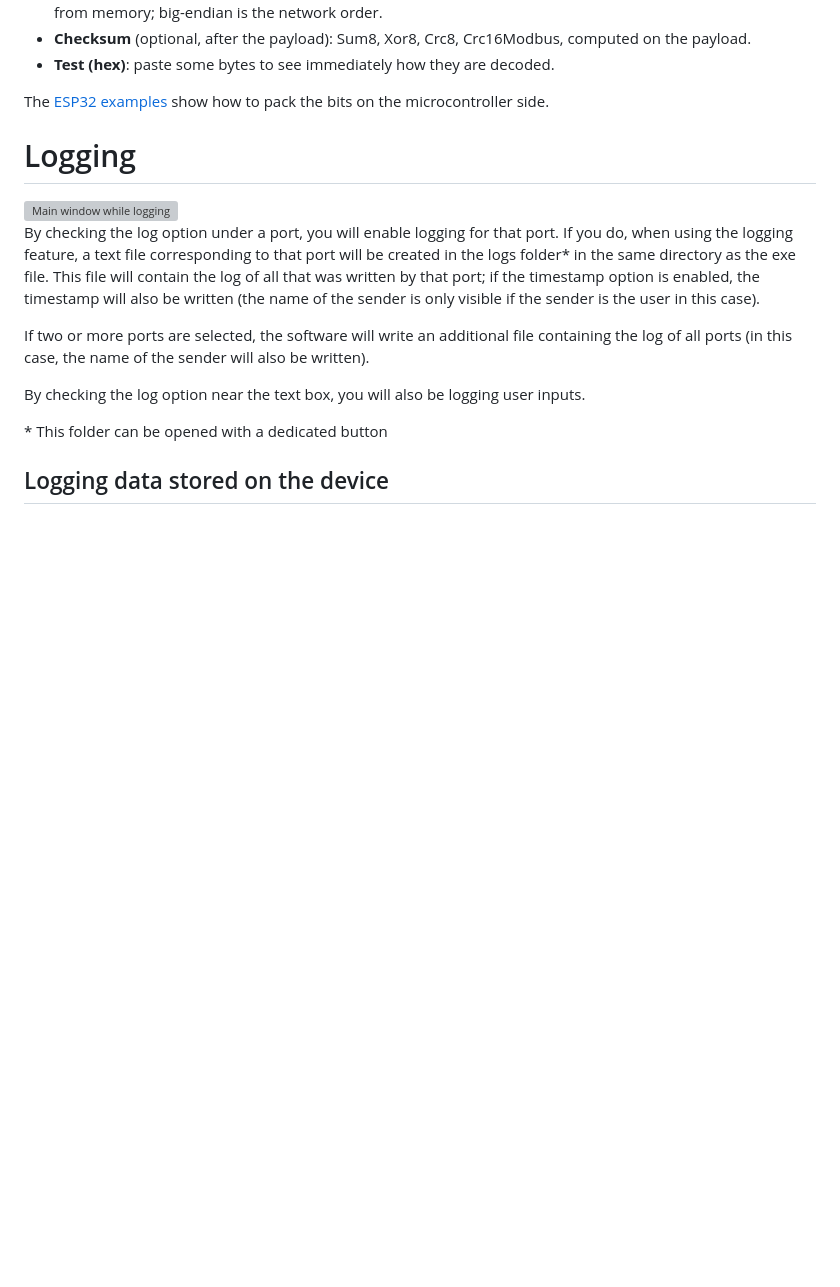
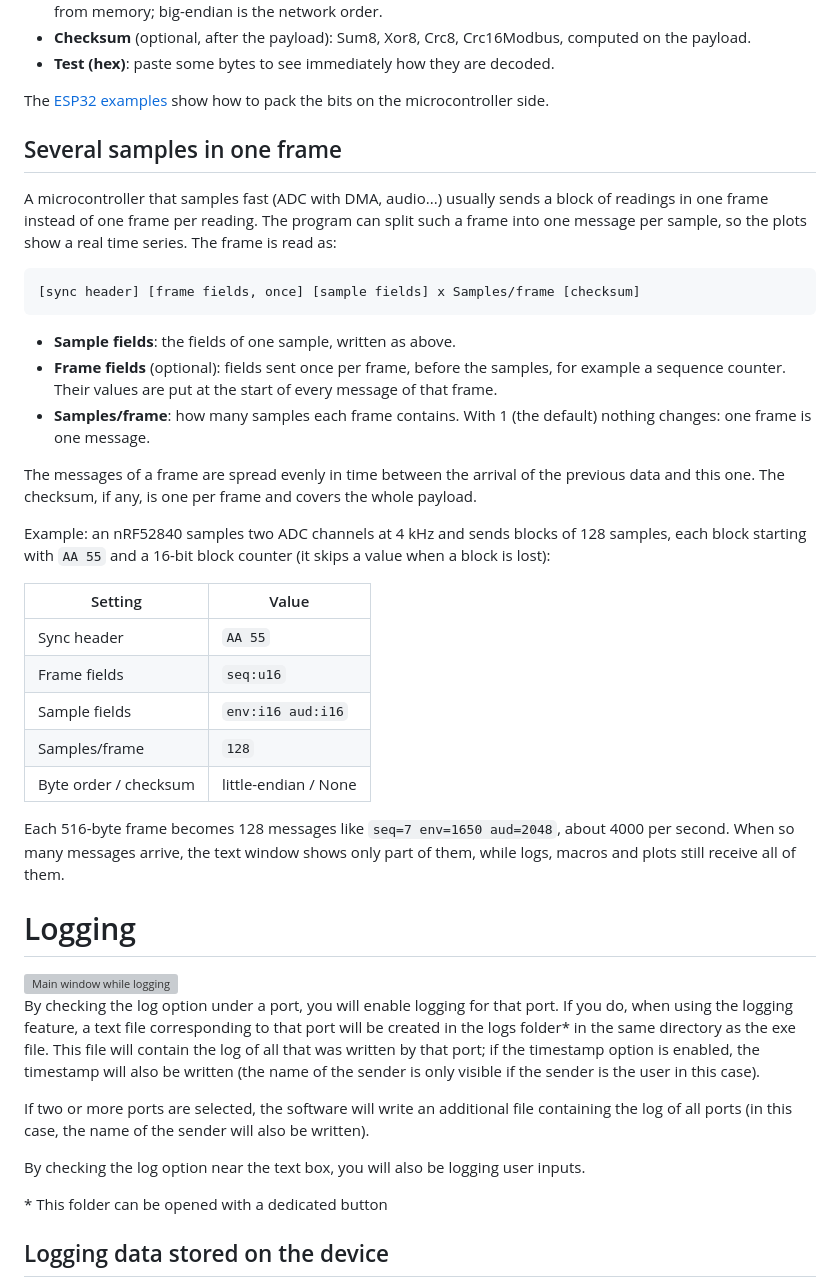
Before and after one commit to Agasaworkshop/SerialPortMacros, a Markdown page: README.md, the part around one of its changes. Drawn GitHub-style; blank space fills up the shorter version; grey boxes are pictures that could not be loaded.

````diff
--- a/README.md
+++ b/README.md
@@ -78,6 +80,31 @@ For example `n:i13 y:f32 u:f32` is 77 bits (10 bytes with padding).
 - **Test (hex)**: paste some bytes to see immediately how they are decoded.
 
 The [ESP32 examples](#esp32-examples) show how to pack the bits on the microcontroller side.
+
+## Several samples in one frame
+A microcontroller that samples fast (ADC with DMA, audio...) usually sends a block of readings in one frame instead of one frame per reading. The program can split such a frame into one message per sample, so the plots show a real time series. The frame is read as:
+
+```
+[sync header] [frame fields, once] [sample fields] x Samples/frame [checksum]
+```
+
+- **Sample fields**: the fields of one sample, written as above.
+- **Frame fields** (optional): fields sent once per frame, before the samples, for example a sequence counter. Their values are put at the start of every message of that frame.
+- **Samples/frame**: how many samples each frame contains. With 1 (the default) nothing changes: one frame is one message.
+
+The messages of a frame are spread evenly in time between the arrival of the previous data and this one. The checksum, if any, is one per frame and covers the whole payload.
+
+Example: an nRF52840 samples two ADC channels at 4 kHz and sends blocks of 128 samples, each block starting with `AA 55` and a 16-bit block counter (it skips a value when a block is lost):
+
+| Setting | Value |
+|---|---|
+| Sync header | `AA 55` |
+| Frame fields | `seq:u16` |
+| Sample fields | `env:i16 aud:i16` |
+| Samples/frame | `128` |
+| Byte order / checksum | little-endian / None |
+
+Each 516-byte frame becomes 128 messages like `seq=7 env=1650 aud=2048`, about 4000 per second. When so many messages arrive, the text window shows only part of them, while logs, macros and plots still receive all of them.
 
 # Logging
 
````
Also changed, not shown: other parts of README.md (+5 -3 lines), SerialPortMacros_Source/DOCUMENTATION.md (+28 -0 lines), docs/images/binary_format.png, docs/images/port_settings.png, 8 other files.
